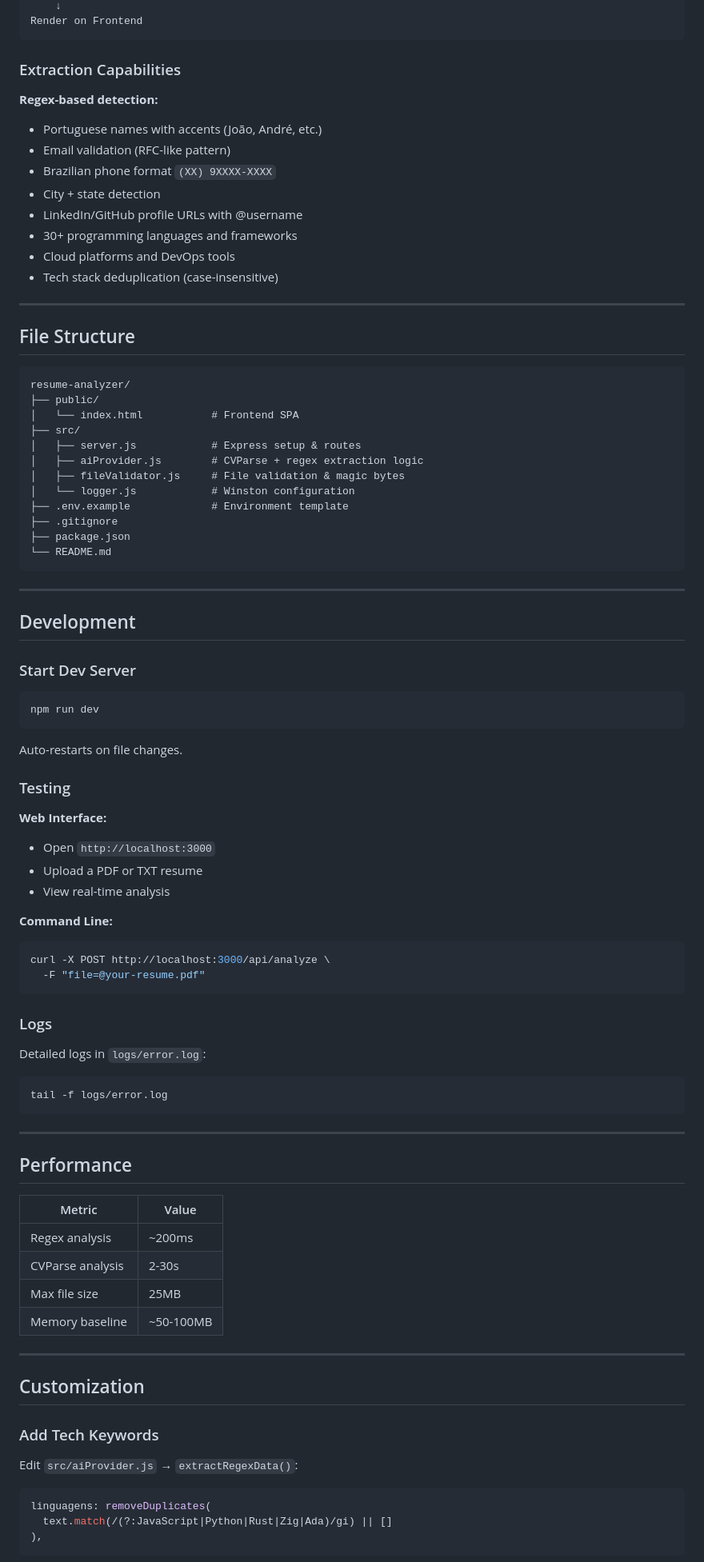
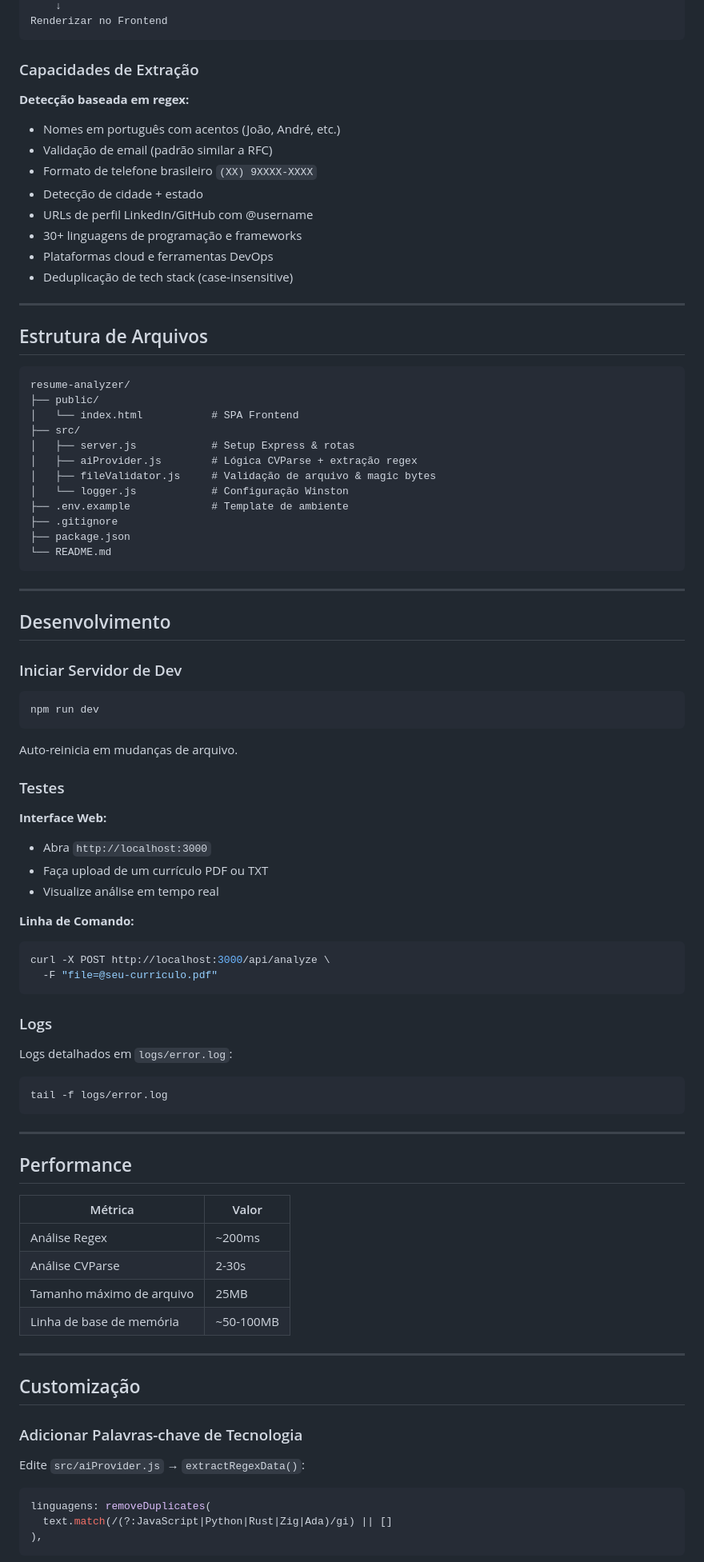
Before and after one commit to JonasPerezDev/Leitor_Curriculo, a Markdown page: README.md, the part around one of its changes. Shown at 80% size. Drawn GitHub-style.

````diff
--- a/README.md
+++ b/README.md
@@ -185,33 +172,34 @@ Resume File
     ↓
-Render on Frontend
+Renderizar no Frontend
 ```
 
-### Extraction Capabilities
+### Capacidades de Extração
 
-**Regex-based detection:**
-- Portuguese names with accents (João, André, etc.)
-- Email validation (RFC-like pattern)
-- Brazilian phone format `(XX) 9XXXX-XXXX`
-- City + state detection
-- LinkedIn/GitHub profile URLs with @username
-- 30+ programming languages and frameworks
-- Cloud platforms and DevOps tools
-- Tech stack deduplication (case-insensitive)
+**Detecção baseada em regex:**
+
+- Nomes em português com acentos (João, André, etc.)
+- Validação de email (padrão similar a RFC)
+- Formato de telefone brasileiro `(XX) 9XXXX-XXXX`
+- Detecção de cidade + estado
+- URLs de perfil LinkedIn/GitHub com @username
+- 30+ linguagens de programação e frameworks
+- Plataformas cloud e ferramentas DevOps
+- Deduplicação de tech stack (case-insensitive)
 
 ---
 
-## File Structure
+## Estrutura de Arquivos
 
 ```
 resume-analyzer/
 ├── public/
-│   └── index.html           # Frontend SPA
+│   └── index.html           # SPA Frontend
 ├── src/
-│   ├── server.js            # Express setup & routes
-│   ├── aiProvider.js        # CVParse + regex extraction logic
-│   ├── fileValidator.js     # File validation & magic bytes
-│   └── logger.js            # Winston configuration
-├── .env.example             # Environment template
+│   ├── server.js            # Setup Express & rotas
+│   ├── aiProvider.js        # Lógica CVParse + extração regex
+│   ├── fileValidator.js     # Validação de arquivo & magic bytes
+│   └── logger.js            # Configuração Winston
+├── .env.example             # Template de ambiente
 ├── .gitignore
 ├── package.json
 └── README.md
@@ -219,32 +207,35 @@ resume-analyzer/
 
 ---
 
-## Development
+## Desenvolvimento
 
-### Start Dev Server
+### Iniciar Servidor de Dev
 
 ```bash
 npm run dev
 ```
 
-Auto-restarts on file changes.
+Auto-reinicia em mudanças de arquivo.
 
-### Testing
+### Testes
 
-**Web Interface:**
-- Open `http://localhost:3000`
-- Upload a PDF or TXT resume
-- View real-time analysis
+**Interface Web:**
 
-**Command Line:**
+- Abra `http://localhost:3000`
+- Faça upload de um currículo PDF ou TXT
+- Visualize análise em tempo real
+
+**Linha de Comando:**
+
 ```bash
 curl -X POST http://localhost:3000/api/analyze \
-  -F "file=@your-resume.pdf"
+  -F "file=@seu-curriculo.pdf"
 ```
 
 ### Logs
 
-Detailed logs in `logs/error.log`:
+Logs detalhados em `logs/error.log`:
+
 ```bash
 tail -f logs/error.log
 ```
@@ -253,20 +244,20 @@ tail -f logs/error.log
 
 ## Performance
 
-| Metric | Value |
-|--------|-------|
-| Regex analysis | ~200ms |
-| CVParse analysis | 2-30s |
-| Max file size | 25MB |
-| Memory baseline | ~50-100MB |
+| Métrica                   | Valor     |
+| ------------------------- | --------- |
+| Análise Regex             | ~200ms    |
+| Análise CVParse           | 2-30s     |
+| Tamanho máximo de arquivo | 25MB      |
+| Linha de base de memória  | ~50-100MB |
 
 ---
 
-## Customization
+## Customização
 
-### Add Tech Keywords
+### Adicionar Palavras-chave de Tecnologia
 
-Edit `src/aiProvider.js` → `extractRegexData()`:
+Edite `src/aiProvider.js` → `extractRegexData()`:
 
 ```javascript
 linguagens: removeDuplicates(
````
Also changed, not shown: other parts of README.md (+105 -113 lines).
